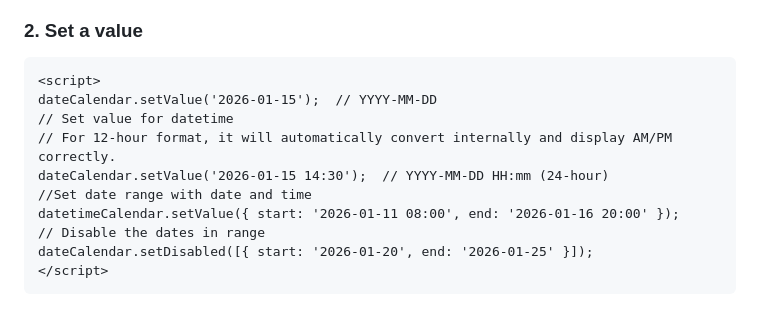
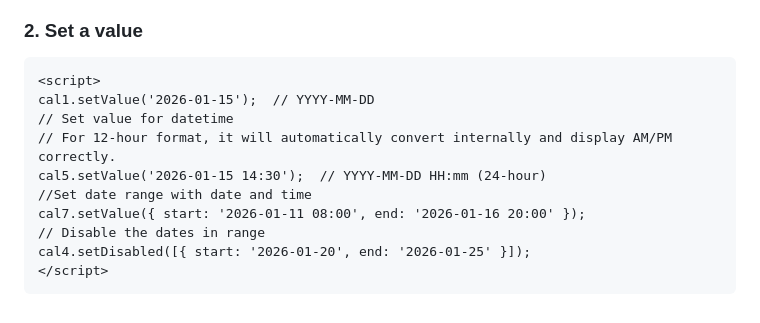
Before and after one commit to Moxie5/LumiCalendar, a Markdown page: README.md, the part around the change. Drawn GitHub-style.

Commit message:
Update README.md to correct variable names in usage examples for LumiCalendar.

````diff
--- a/README.md
+++ b/README.md
@@ -244,13 +244,13 @@ You can include LumiCalendar via script tag.
 
 ```html
 <script>
-dateCalendar.setValue('2026-01-15');  // YYYY-MM-DD
+cal1.setValue('2026-01-15');  // YYYY-MM-DD
 // Set value for datetime
 // For 12-hour format, it will automatically convert internally and display AM/PM correctly.
-dateCalendar.setValue('2026-01-15 14:30');  // YYYY-MM-DD HH:mm (24-hour)
+cal5.setValue('2026-01-15 14:30');  // YYYY-MM-DD HH:mm (24-hour)
 //Set date range with date and time
-datetimeCalendar.setValue({ start: '2026-01-11 08:00', end: '2026-01-16 20:00' });
+cal7.setValue({ start: '2026-01-11 08:00', end: '2026-01-16 20:00' });
 // Disable the dates in range
-dateCalendar.setDisabled([{ start: '2026-01-20', end: '2026-01-25' }]);
+cal4.setDisabled([{ start: '2026-01-20', end: '2026-01-25' }]);
 </script>
 ```
````
